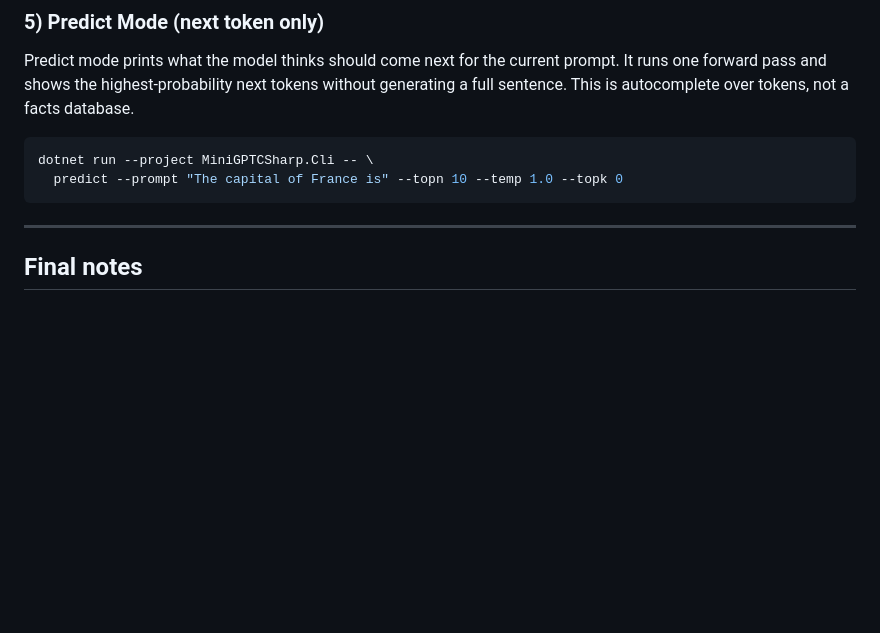
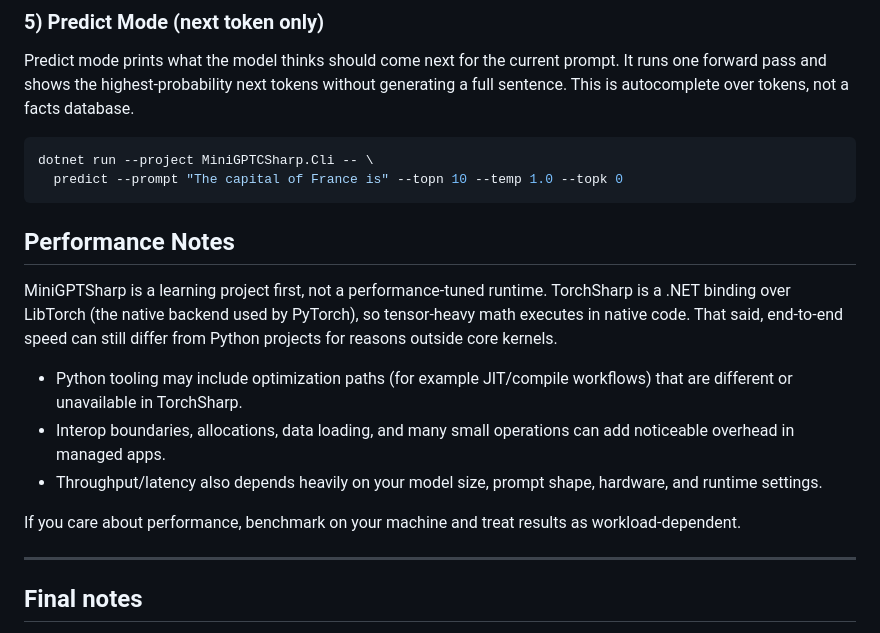
Before and after one commit to PaulJMaddison/miniGPTCSharp, a Markdown page: README.md, the part around the change. Rendered like a GitHub page; blank space fills up the shorter version.

Commit message:
docs: add performance notes section to README

````diff
--- a/README.md
+++ b/README.md
@@ -321,6 +321,17 @@ dotnet run --project MiniGPTCSharp.Cli -- \
   predict --prompt "The capital of France is" --topn 10 --temp 1.0 --topk 0
 ```
 
+## Performance Notes
+
+MiniGPTSharp is a learning project first, not a performance-tuned runtime.
+TorchSharp is a .NET binding over LibTorch (the native backend used by PyTorch), so tensor-heavy math executes in native code.
+That said, end-to-end speed can still differ from Python projects for reasons outside core kernels.
+- Python tooling may include optimization paths (for example JIT/compile workflows) that are different or unavailable in TorchSharp.
+- Interop boundaries, allocations, data loading, and many small operations can add noticeable overhead in managed apps.
+- Throughput/latency also depends heavily on your model size, prompt shape, hardware, and runtime settings.
+
+If you care about performance, benchmark on your machine and treat results as workload-dependent.
+
 ---
 
 ## Final notes
````
